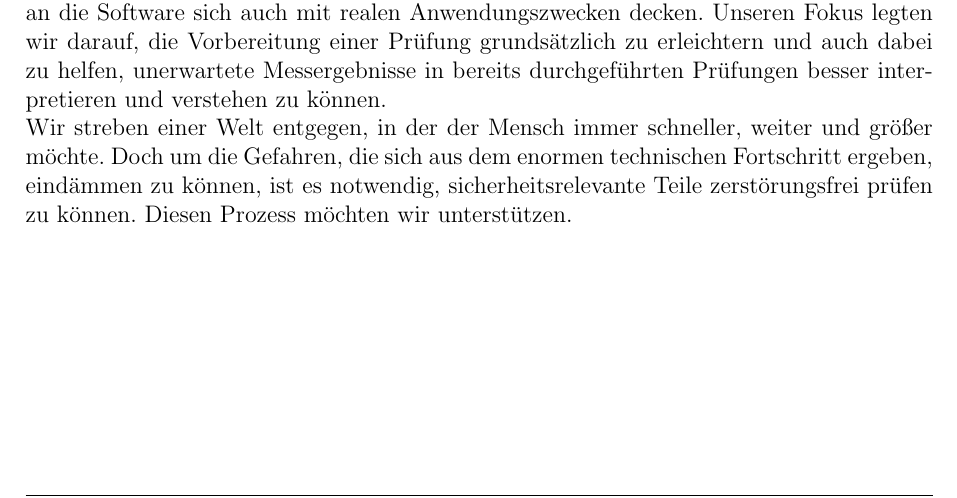
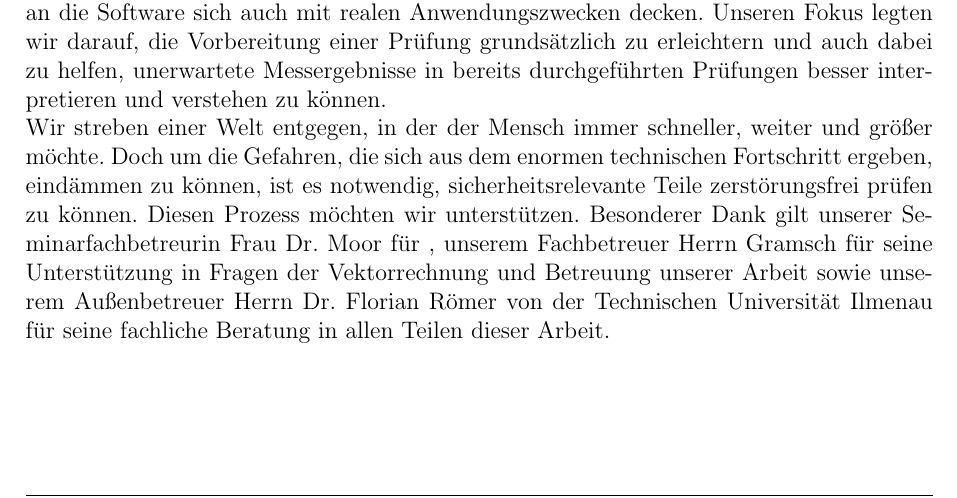
Before and after one commit to Alchemyst42/SFA-Arbeit-ZfP-Sim, a LaTeX document (gesamt/Arbeit-ZfPSim.tex): part of page 3 of 20, cut so that both start at the same text. Compiled offline with pdfLaTeX.

Commit message:
Danksagung TEMP

```diff
--- a/gesamt/Arbeit-ZfPSim.tex
+++ b/gesamt/Arbeit-ZfPSim.tex
@@ -58,6 +58,9 @@ Im Gegensatz zum Durchstrahlungsverfahren Röntgen ist es bei der Prüfung mitte
 Wir setzten uns daher das Ziel, ein Programm zur Simulation von Ultraschallprüfverfahren zu planen und zu implementieren. Dabei setzten wir auf die Unterstützung unseres Fachbetreuers Herr B. Gramsch zur Einarbeitung in das Gebiet der Vektorrechnung, welches wir als Modell für die Ultraschallwellen verwendeten. In Zusammenarbeit mit unserem Außenbetreuer Herr Dr. F. Römer von der T.U. Ilmenau, der selbst forschend auf dem Gebiet der zerstörungsfreien Materialprüfung aktiv ist, wollten wir selbst in die Welt der Ultraschallprüfung eindringen und stets gewährleisten, dass die von uns gesetzten Ziele an die Software sich auch mit realen Anwendungszwecken decken.
 Unseren Fokus legten wir darauf, die Vorbereitung einer Prüfung grundsätzlich zu erleichtern und auch dabei zu helfen, unerwartete Messergebnisse in bereits durchgeführten Prüfungen besser interpretieren und verstehen zu können.\\
 Wir streben einer Welt entgegen, in der der Mensch immer schneller, weiter und größer möchte. Doch um die Gefahren, die sich aus dem enormen technischen Fortschritt ergeben, eindämmen zu können, ist es notwendig, sicherheitsrelevante Teile zerstörungsfrei prüfen zu können. Diesen Prozess möchten wir unterstützen.
+Besonderer Dank gilt unserer Seminarfachbetreurin Frau Dr. Moor für
+%TODO [was auch immer]
+, unserem Fachbetreuer Herrn Gramsch für seine Unterstützung in Fragen der Vektorrechnung und Betreuung unserer Arbeit sowie unserem Außenbetreuer Herrn Dr. Florian Römer von der Technischen Universität Ilmenau für seine fachliche Beratung in allen Teilen dieser Arbeit.
 %TODO Kriterien Einleitung überprüfen
 
 \newpage
```
Also changed, not shown: gesamt/Arbeit-ZfPSim.pdf, 4 other files.
